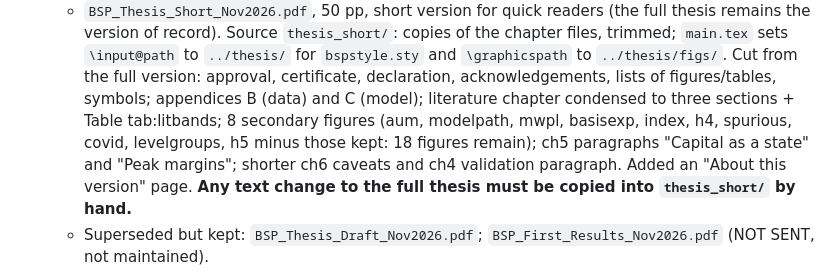
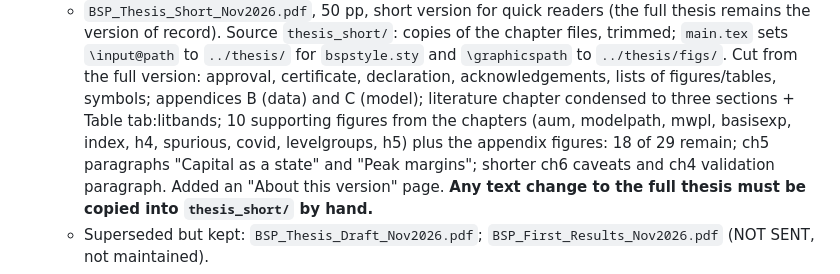
Before and after one commit to deviant7/BSP, a Markdown page: handoff/16_resume_here.md, the part around the change. Rendered like a GitHub page.

Commit message:
Correct the count of figures cut from the short thesis
Co-Authored-By: Claude Opus 5.5 <noreply@anthropic.com>
Claude-Session: https://claude.ai/code/session_01M6SKm82udXsHf6727aGMNw

```diff
--- a/handoff/16_resume_here.md
+++ b/handoff/16_resume_here.md
@@ -19,8 +19,8 @@ This card supersedes everything below it. The older cards are kept, unedited, as
     record). Source `thesis_short/`: copies of the chapter files, trimmed; `main.tex` sets `\input@path` to `../thesis/`
     for `bspstyle.sty` and `\graphicspath` to `../thesis/figs/`. Cut from the full version: approval, certificate,
     declaration, acknowledgements, lists of figures/tables, symbols; appendices B (data) and C (model); literature
-    chapter condensed to three sections + Table tab:litbands; 8 secondary figures (aum, modelpath, mwpl, basisexp,
-    index, h4, spurious, covid, levelgroups, h5 minus those kept: 18 figures remain); ch5 paragraphs "Capital as a state"
+    chapter condensed to three sections + Table tab:litbands; 10 supporting figures from the chapters (aum, modelpath, mwpl,
+    basisexp, index, h4, spurious, covid, levelgroups, h5) plus the appendix figures: 18 of 29 remain; ch5 paragraphs "Capital as a state"
     and "Peak margins"; shorter ch6 caveats and ch4 validation paragraph. Added an "About this version" page.
     **Any text change to the full thesis must be copied into `thesis_short/` by hand.**
   - Superseded but kept: `BSP_Thesis_Draft_Nov2026.pdf`; `BSP_First_Results_Nov2026.pdf` (NOT SENT, not maintained).
```
Also changed, not shown: handoff/04_current_state.md (+1 -1 lines), memory/05_session_log.md (+2 -2 lines).
